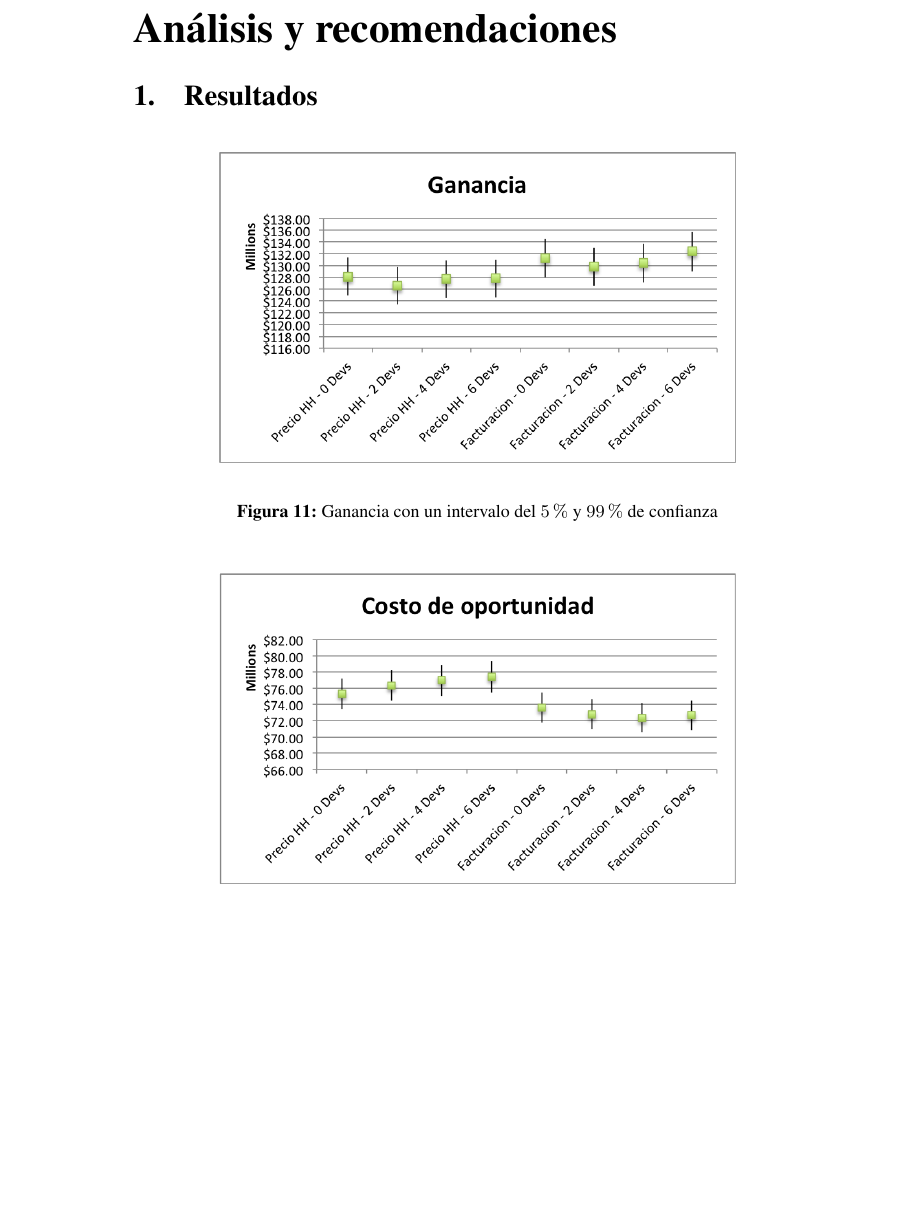
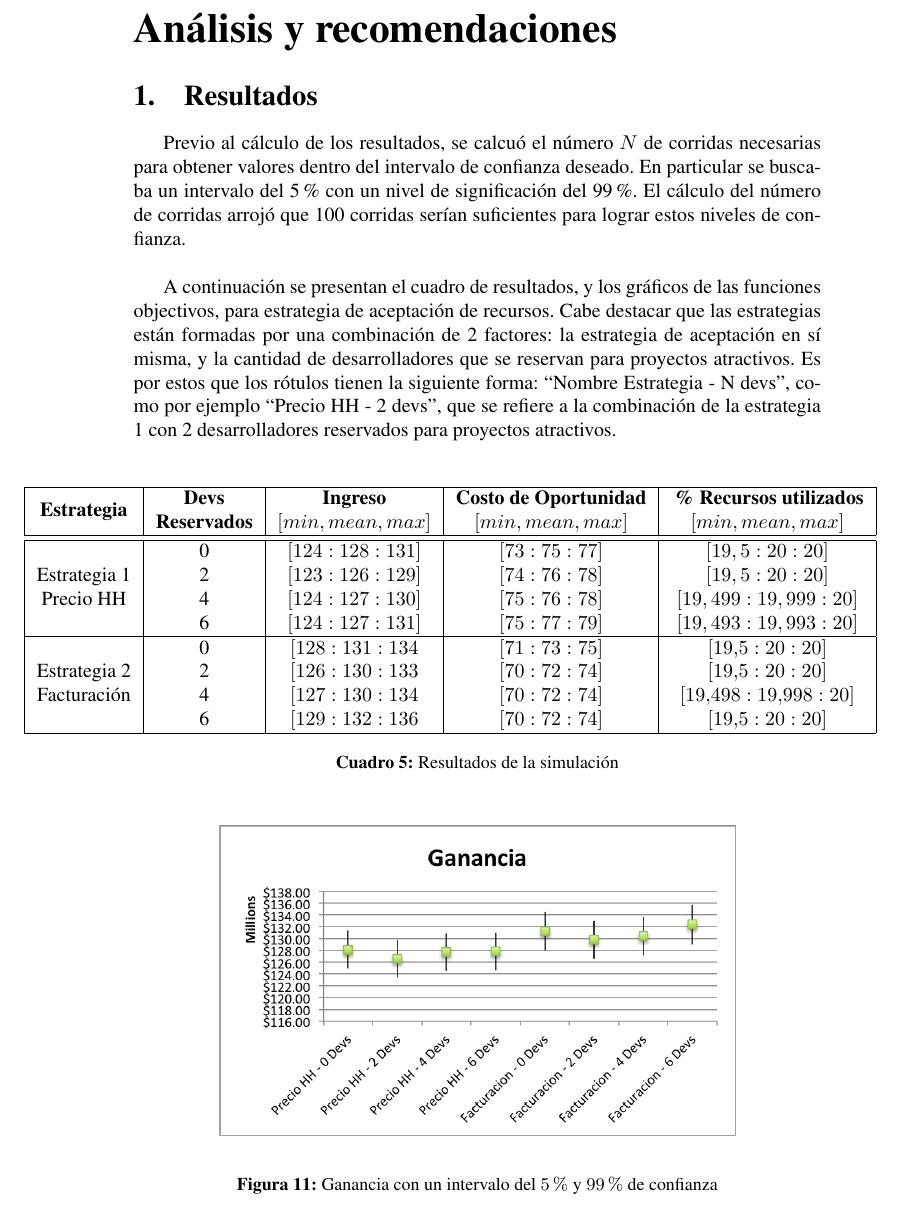
Before and after one commit to acrespo/Simulaciones, a LaTeX document (doc/report.tex, which reads doc/conclusiones.tex): part of page 16 of 18, cut so that both start at the same text, the shorter picture padded with empty space. Compiled offline with pdfLaTeX.

Commit message:
Added results table and solved a couple of TODOs.

```diff
--- a/doc/conclusiones.tex
+++ b/doc/conclusiones.tex
@@ -4,6 +4,37 @@
 
 % TODO: Explicar que hicimos 100 corridas
 % TODO: Explicar los rotulos de los graficos (price_hours-0 y eso)
+
+Previo al cálculo de los resultados, se calcuó el número $N$ de corridas necesarias para obtener valores dentro del intervalo de confianza deseado. En particular se buscaba
+un intervalo del 5\% con un nivel de significación del 99\%. El cálculo del número de corridas arrojó que 100 corridas serían suficientes para lograr estos niveles de confianza.\\
+
+A continuación se presentan el cuadro de resultados, y los gráficos de las funciones objectivos, para estrategia de aceptación de recursos. Cabe destacar que las estrategias
+están formadas por una combinación de 2 factores: la estrategia de aceptación en sí misma, y la cantidad de desarrolladores que se reservan para proyectos atractivos. Es por estos
+que los rótulos tienen la siguiente forma: ``Nombre Estrategia - N devs'', como por ejemplo ``Precio HH - 2 devs'', que se refiere a la combinación de la estrategia 1 con
+2 desarrolladores reservados para proyectos atractivos.\\
+
+
+\begin{table}[H]
+\hspace*{-2cm}
+ \begin{tabular}{|c|c|c|c|c|}
+  \hline
+  \multirow{2}{*}{\textbf{Estrategia}} & \textbf{Devs} & \textbf{Ingreso} & \textbf{Costo de Oportunidad} & \textbf{\% Recursos utilizados} \\
+                                       & \textbf{Reservados}              &$[min, mean, max]$ & $[min, mean, max]$          & $[min, mean, max]$ \\
+  \hline
+  \hline
+  \multirow{3}{*}{Estrategia 1} & 0 &  $[124 : 128 : 131]$ & $[73 : 75 : 77]$ & $[19,5 : 20 : 20]$\\
+  \multirow{3}{*}{Precio HH}    & 2 & $[123 : 126 : 129]$ & $[74: 76 : 78]$ & $[19,5 : 20 : 20] $\\
+                                & 4 & $[124 : 127 : 130]$ & $[75 : 76 : 78]$ & $[19,499 : 19,999 : 20]$\\
+                                & 6 & $[124 : 127 : 131]$ & $[75 : 77 : 79]$ & $[19,493 : 19,993 : 20]$\\
+  \hline
+  \multirow{3}{*}{Estrategia 2} & 0 &  $[128 : 131 : 134$ & $[71 : 73 : 75]$ & $[19.5 : 20 : 20]$\\
+  \multirow{3}{*}{Facturación}  & 2 & $[126 : 130 : 133$ & $[70 : 72 : 74]$ & $[19.5 : 20 : 20]$\\
+                                & 4 & $[127 : 130 : 134$ & $[70 : 72 : 74]$ & $[19.498 : 19.998 : 20]$\\
+                                & 6 & $[129 : 132 : 136$ & $[70 : 72 : 74]$ & $[19.5 : 20 : 20]$\\
+  \hline
+ \end{tabular}
+ \caption{Resultados de la simulación}
+\end{table}
 
 \begin{figure}[H]
 
```
Also changed, not shown: doc/conceptual.tex (+1 -1 lines), doc/report.pdf.
